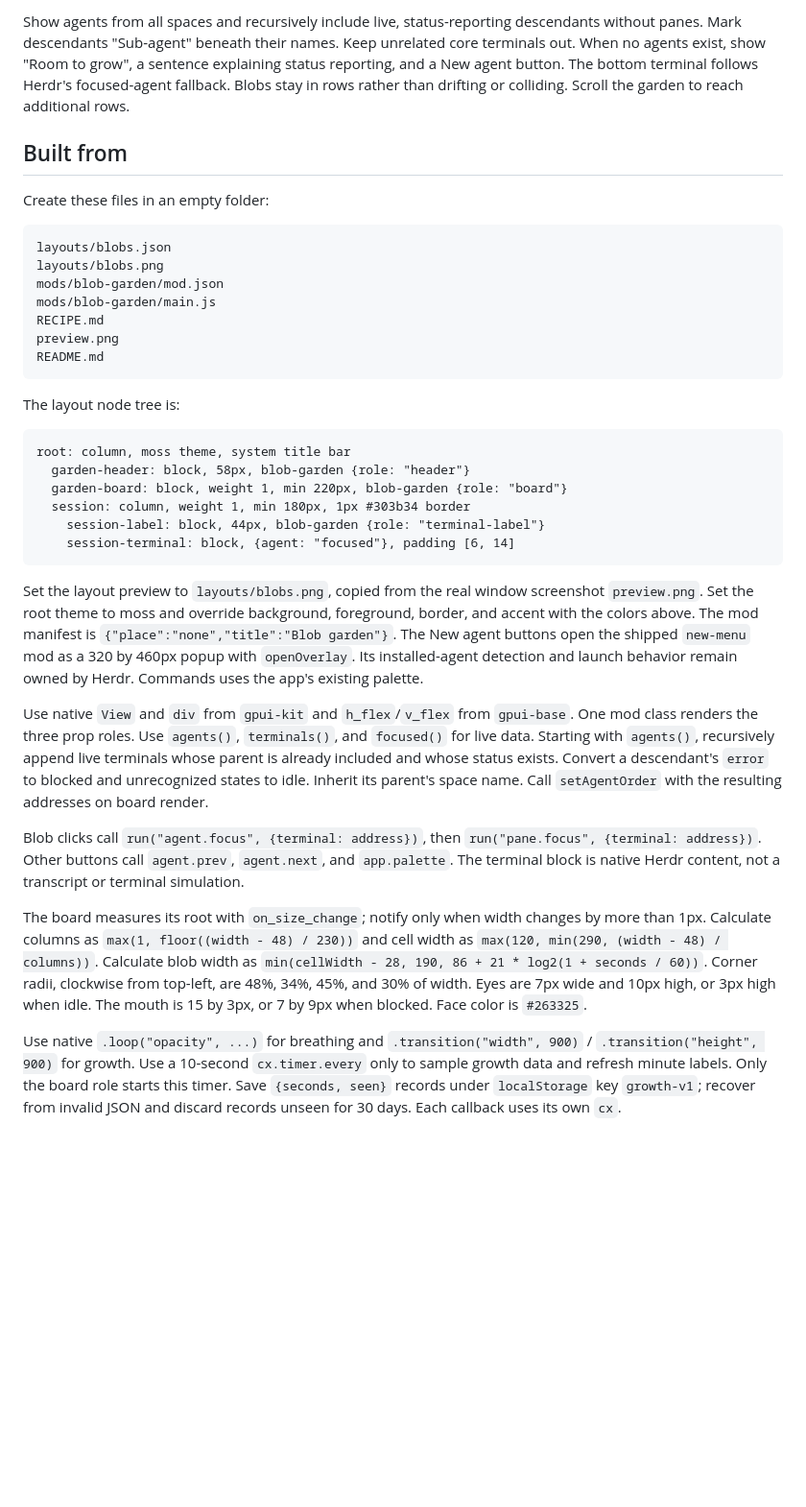
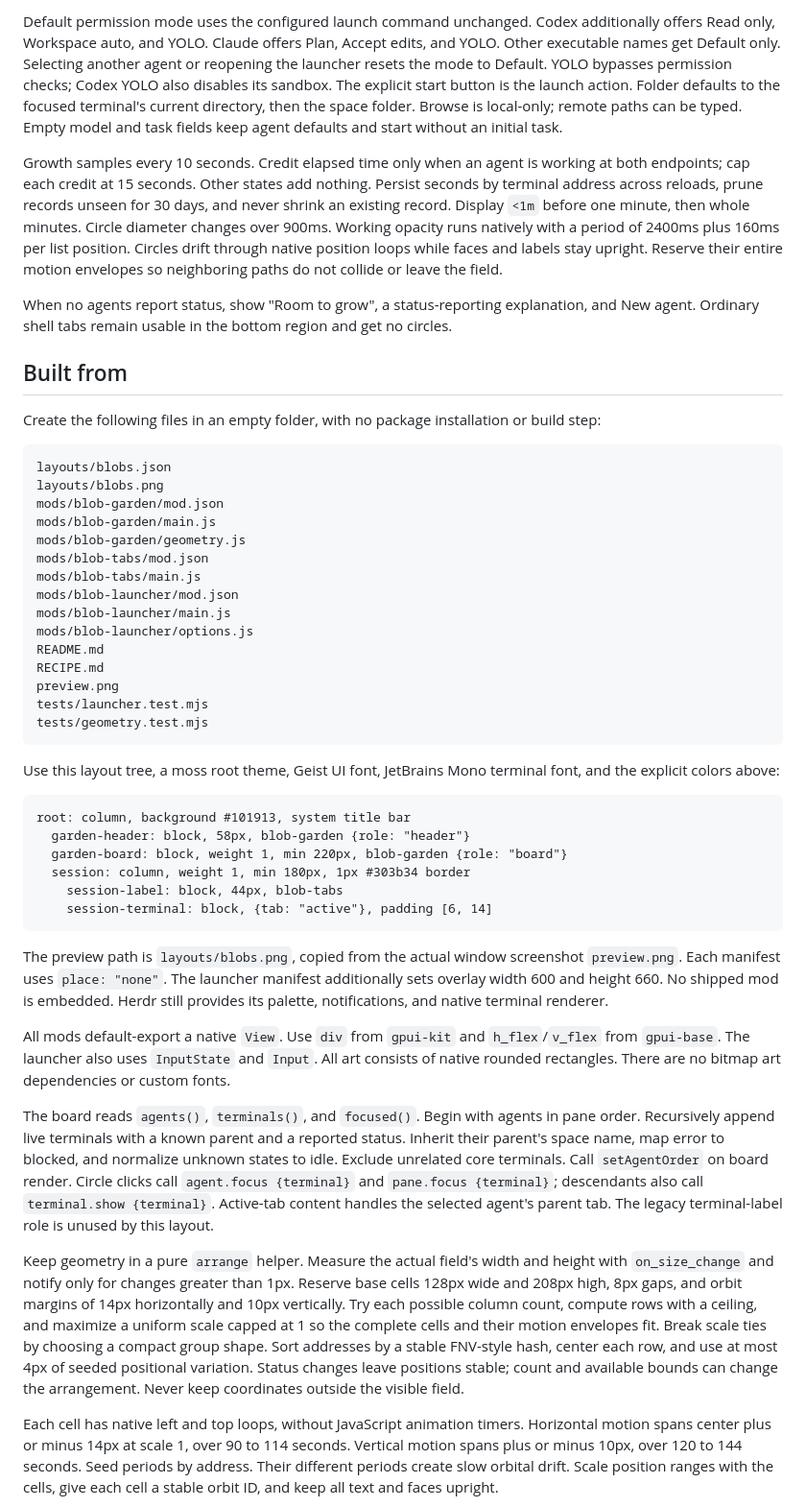
Before and after one commit to scott-the-programmer/herdr-blobs, a Markdown page: RECIPE.md, the part around one of its changes. Shown at 96% size. Drawn GitHub-style; blank space fills up the shorter version.

````diff
--- a/RECIPE.md
+++ b/RECIPE.md
@@ -27,38 +28,50 @@ Growth represents accumulated working time observed while this layout is loaded.
 
-Show agents from all spaces and recursively include live, status-reporting descendants without panes. Mark descendants "Sub-agent" beneath their names. Keep unrelated core terminals out. When no agents exist, show "Room to grow", a sentence explaining status reporting, and a New agent button. The bottom terminal follows Herdr's focused-agent fallback. Blobs stay in rows rather than drifting or colliding. Scroll the garden to reach additional rows.
+Default permission mode uses the configured launch command unchanged. Codex additionally offers Read only, Workspace auto, and YOLO. Claude offers Plan, Accept edits, and YOLO. Other executable names get Default only. Selecting another agent or reopening the launcher resets the mode to Default. YOLO bypasses permission checks; Codex YOLO also disables its sandbox. The explicit start button is the launch action. Folder defaults to the focused terminal's current directory, then the space folder. Browse is local-only; remote paths can be typed. Empty model and task fields keep agent defaults and start without an initial task.
+
+Growth samples every 10 seconds. Credit elapsed time only when an agent is working at both endpoints; cap each credit at 15 seconds. Other states add nothing. Persist seconds by terminal address across reloads, prune records unseen for 30 days, and never shrink an existing record. Display `<1m` before one minute, then whole minutes. Circle diameter changes over 900ms. Working opacity runs natively with a period of 2400ms plus 160ms per list position. Circles drift through native position loops while faces and labels stay upright. Reserve their entire motion envelopes so neighboring paths do not collide or leave the field.
+
+When no agents report status, show "Room to grow", a status-reporting explanation, and New agent. Ordinary shell tabs remain usable in the bottom region and get no circles.
 
 ## Built from
 
-Create these files in an empty folder:
+Create the following files in an empty folder, with no package installation or build step:
 
 ```text
 layouts/blobs.json
 layouts/blobs.png
 mods/blob-garden/mod.json
 mods/blob-garden/main.js
+mods/blob-garden/geometry.js
+mods/blob-tabs/mod.json
+mods/blob-tabs/main.js
+mods/blob-launcher/mod.json
+mods/blob-launcher/main.js
+mods/blob-launcher/options.js
+README.md
 RECIPE.md
 preview.png
-README.md
+tests/launcher.test.mjs
+tests/geometry.test.mjs
 ```
 
-The layout node tree is:
+Use this layout tree, a moss root theme, Geist UI font, JetBrains Mono terminal font, and the explicit colors above:
 
 ```text
-root: column, moss theme, system title bar
+root: column, background #101913, system title bar
   garden-header: block, 58px, blob-garden {role: "header"}
   garden-board: block, weight 1, min 220px, blob-garden {role: "board"}
   session: column, weight 1, min 180px, 1px #303b34 border
-    session-label: block, 44px, blob-garden {role: "terminal-label"}
-    session-terminal: block, {agent: "focused"}, padding [6, 14]
+    session-label: block, 44px, blob-tabs
+    session-terminal: block, {tab: "active"}, padding [6, 14]
 ```
 
-Set the layout preview to `layouts/blobs.png`, copied from the real window screenshot `preview.png`. Set the root theme to moss and override background, foreground, border, and accent with the colors above. The mod manifest is `{"place":"none","title":"Blob garden"}`. The New agent buttons open the shipped `new-menu` mod as a 320 by 460px popup with `openOverlay`. Its installed-agent detection and launch behavior remain owned by Herdr. Commands uses the app's existing palette.
+The preview path is `layouts/blobs.png`, copied from the actual window screenshot `preview.png`. Each manifest uses `place: "none"`. The launcher manifest additionally sets overlay width 600 and height 660. No shipped mod is embedded. Herdr still provides its palette, notifications, and native terminal renderer.
 
-Use native `View` and `div` from `gpui-kit` and `h_flex`/`v_flex` from `gpui-base`. One mod class renders the three prop roles. Use `agents()`, `terminals()`, and `focused()` for live data. Starting with `agents()`, recursively append live terminals whose parent is already included and whose status exists. Convert a descendant's `error` to blocked and unrecognized states to idle. Inherit its parent's space name. Call `setAgentOrder` with the resulting addresses on board render.
+All mods default-export a native `View`. Use `div` from `gpui-kit` and `h_flex`/`v_flex` from `gpui-base`. The launcher also uses `InputState` and `Input`. All art consists of native rounded rectangles. There are no bitmap art dependencies or custom fonts.
 
-Blob clicks call `run("agent.focus", {terminal: address})`, then `run("pane.focus", {terminal: address})`. Other buttons call `agent.prev`, `agent.next`, and `app.palette`. The terminal block is native Herdr content, not a transcript or terminal simulation.
+The board reads `agents()`, `terminals()`, and `focused()`. Begin with agents in pane order. Recursively append live terminals with a known parent and a reported status. Inherit their parent's space name, map error to blocked, and normalize unknown states to idle. Exclude unrelated core terminals. Call `setAgentOrder` on board render. Circle clicks call `agent.focus {terminal}` and `pane.focus {terminal}`; descendants also call `terminal.show {terminal}`. Active-tab content handles the selected agent's parent tab. The legacy terminal-label role is unused by this layout.
 
-The board measures its root with `on_size_change`; notify only when width changes by more than 1px. Calculate columns as `max(1, floor((width - 48) / 230))` and cell width as `max(120, min(290, (width - 48) / columns))`. Calculate blob width as `min(cellWidth - 28, 190, 86 + 21 * log2(1 + seconds / 60))`. Corner radii, clockwise from top-left, are 48%, 34%, 45%, and 30% of width. Eyes are 7px wide and 10px high, or 3px high when idle. The mouth is 15 by 3px, or 7 by 9px when blocked. Face color is `#263325`.
+Keep geometry in a pure `arrange` helper. Measure the actual field's width and height with `on_size_change` and notify only for changes greater than 1px. Reserve base cells 128px wide and 208px high, 8px gaps, and orbit margins of 14px horizontally and 10px vertically. Try each possible column count, compute rows with a ceiling, and maximize a uniform scale capped at 1 so the complete cells and their motion envelopes fit. Break scale ties by choosing a compact group shape. Sort addresses by a stable FNV-style hash, center each row, and use at most 4px of seeded positional variation. Status changes leave positions stable; count and available bounds can change the arrangement. Never keep coordinates outside the visible field.
 
-Use native `.loop("opacity", ...)` for breathing and `.transition("width", 900)` / `.transition("height", 900)` for growth. Use a 10-second `cx.timer.every` only to sample growth data and refresh minute labels. Only the board role starts this timer. Save `{seconds, seen}` records under `localStorage` key `growth-v1`; recover from invalid JSON and discard records unseen for 30 days. Each callback uses its own `cx`.
+Each cell has native left and top loops, without JavaScript animation timers. Horizontal motion spans center plus or minus 14px at scale 1, over 90 to 114 seconds. Vertical motion spans plus or minus 10px, over 120 to 144 seconds. Seed periods by address. Their different periods create slow orbital drift. Scale position ranges with the cells, give each cell a stable orbit ID, and keep all text and faces upright.
 
````
Also changed, not shown: other parts of RECIPE.md (+52 -31 lines), README.md (+17 -11 lines), layouts/blobs.png, preview.png, 12 other files.
